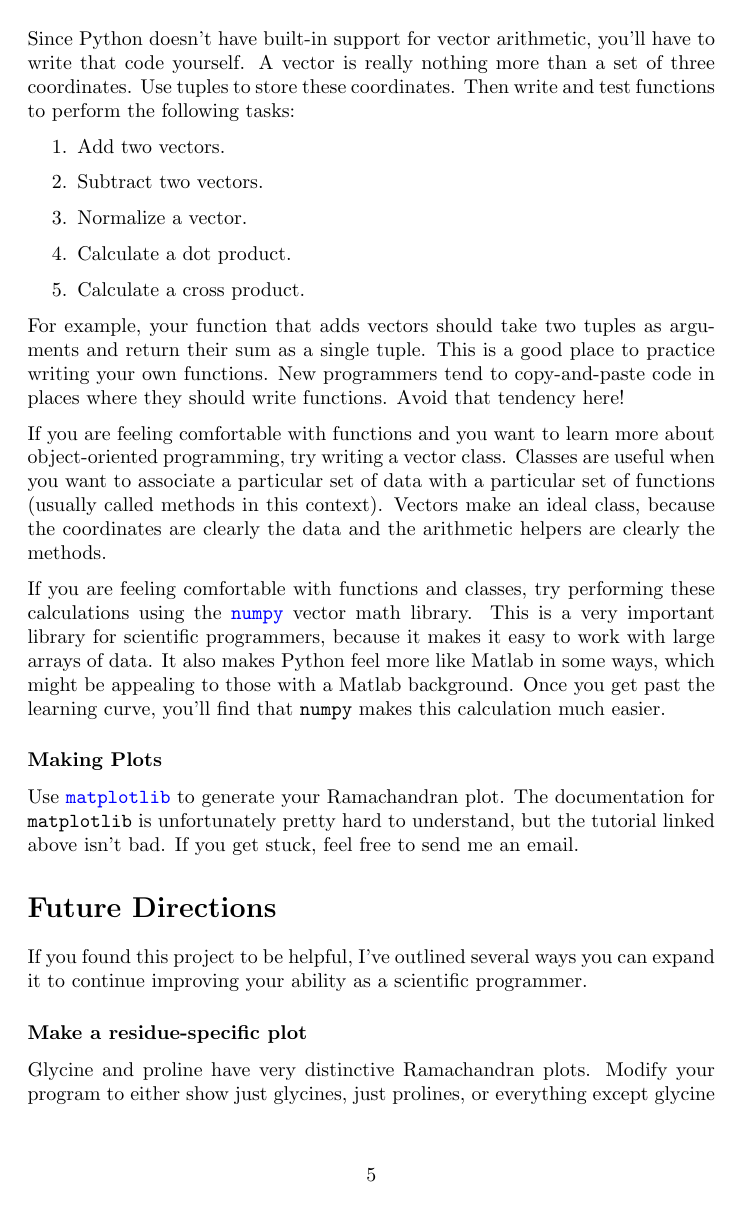
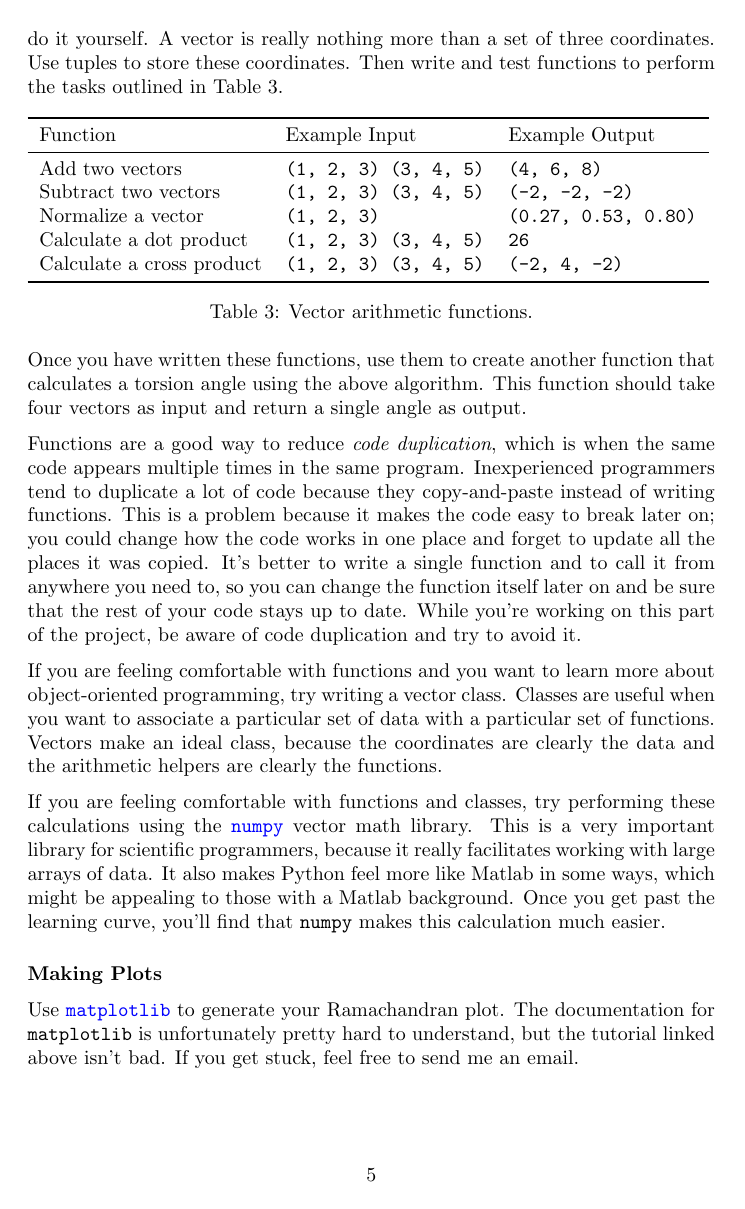
Before and after one commit to kalekundert/rama-project, a LaTeX document (document/rama-project.tex): page 5 of 6. Compiled offline with pdfLaTeX.

Commit message:
Tweak some formatting and fix some typos.

```diff
--- a/document/rama-project.tex
+++ b/document/rama-project.tex
@@ -238,38 +241,61 @@ need to calculate torsion angles.  This is not a trivial conversion, but you
 can find the algorithm
 \href{http://math.stackexchange.com/questions/47059/how-do-i-calculate-a-dihedral-angle-given-cartesian-coordinates}{here}.
 This algorithm involves a healthy dose of vector arithmetic.  Since Python
-doesn't have built-in support for vector arithmetic, you'll have to write that
-code yourself.  A vector is really nothing more than a set of three coordinates.  Use tuples to
-store these coordinates.  Then write and test functions to perform the
-following tasks:
+doesn't have built-in support for vector arithmetic, you'll have to do it
+yourself.  A vector is really nothing more than a set of three coordinates.
+Use tuples to store these coordinates.  Then write and test functions to
+perform the tasks outlined in Table \ref{tab:vector-functions}.
 
-\begin{enumerate}
- \item Add two vectors.
- \item Subtract two vectors.
- \item Normalize a vector.
- \item Calculate a dot product.
- \item Calculate a cross product.
-\end{enumerate}
+\begin{table}[h]
+\centering
+\begin{tabular}{lll}
+\toprule
+Function                  & Example Input                & Example Output              \\
+\midrule
+Add two vectors           &
+ \texttt{(1, 2, 3) (3, 4, 5)} & \texttt{(4, 6, 8)}          \\
+Subtract two vectors      &
+ \texttt{(1, 2, 3) (3, 4, 5)} & \texttt{(-2, -2, -2)}       \\
+Normalize a vector        &
+ \texttt{(1, 2, 3)}           & \texttt{(0.27, 0.53, 0.80)} \\
+Calculate a dot product   &
+ \texttt{(1, 2, 3) (3, 4, 5)} & \texttt{26}                 \\
+Calculate a cross product &
+ \texttt{(1, 2, 3) (3, 4, 5)} & \texttt{(-2, 4, -2)}        \\
+\bottomrule
+\end{tabular}
+\caption{Vector arithmetic functions.}
+\label{tab:vector-functions}
+\end{table}
 
-For example, your function that adds vectors should take two tuples as
-arguments and return their sum as a single tuple.  This is a good place to
-practice writing your own functions.  New programmers tend to copy-and-paste
-code in places where they should write functions.  Avoid that tendency here!
+Once you have written these functions, use them to create another function that
+calculates a torsion angle using the above algorithm.  This function should
+take four vectors as input and return a single angle as output.
+
+Functions are a good way to reduce \emph{code duplication}, which is when the
+same code appears multiple times in the same program.  Inexperienced
+programmers tend to duplicate a lot of code because they copy-and-paste instead
+of writing functions.  This is a problem because it makes the code easy to
+break later on; you could change how the code works in one place and forget to
+update all the places it was copied.  It's better to write a single function
+and to call it from anywhere you need to, so you can change the function itself
+later on and be sure that the rest of your code stays up to date.  While you're
+working on this part of the project, be aware of code duplication and try to
+avoid it.
 
 If you are feeling comfortable with functions and you want to learn more about
 object-oriented programming, try writing a vector class.  Classes are useful
 when you want to associate a particular set of data with a particular set of
-functions (usually called methods in this context).  Vectors make an ideal
-class, because the coordinates are clearly the data and the arithmetic helpers
-are clearly the methods.
+functions.  Vectors make an ideal class, because the coordinates are clearly
+the data and the arithmetic helpers are clearly the functions.
 
 If you are feeling comfortable with functions and classes, try performing these
 calculations using the
 \module{numpy}{http://wiki.scipy.org/Tentative_NumPy_Tutorial} vector math
 library.  This is a very important library for scientific programmers, because
-it makes it easy to work with large arrays of data.  It also makes Python feel
-more like Matlab in some ways, which might be appealing to those with a Matlab
-background.  Once you get past the learning curve, you'll find that
+it really facilitates working with large arrays of data.  It also makes Python
+feel more like Matlab in some ways, which might be appealing to those with a
+Matlab background.  Once you get past the learning curve, you'll find that
 \texttt{numpy} makes this calculation much easier.
 
 \subsection{Making Plots}
@@ -281,10 +307,10 @@ bad.  If you get stuck, feel free to send me an email.
 
 \section{Future Directions}
 
-If you found this project to be helpful, I've outlined several ways you can
+If you found this project to be useful, I've outlined several ways you can
 expand it to continue improving your ability as a scientific programmer.
 
-\subsection{Make a residue-specific plot}
+\subsection{1. Make a residue-specific plot}
 
 Glycine and proline have very distinctive Ramachandran plots.  Modify your
 program to either show just glycines, just prolines, or everything except
```
Also changed, not shown: document/rama-project.tex (66 more changed lines).
